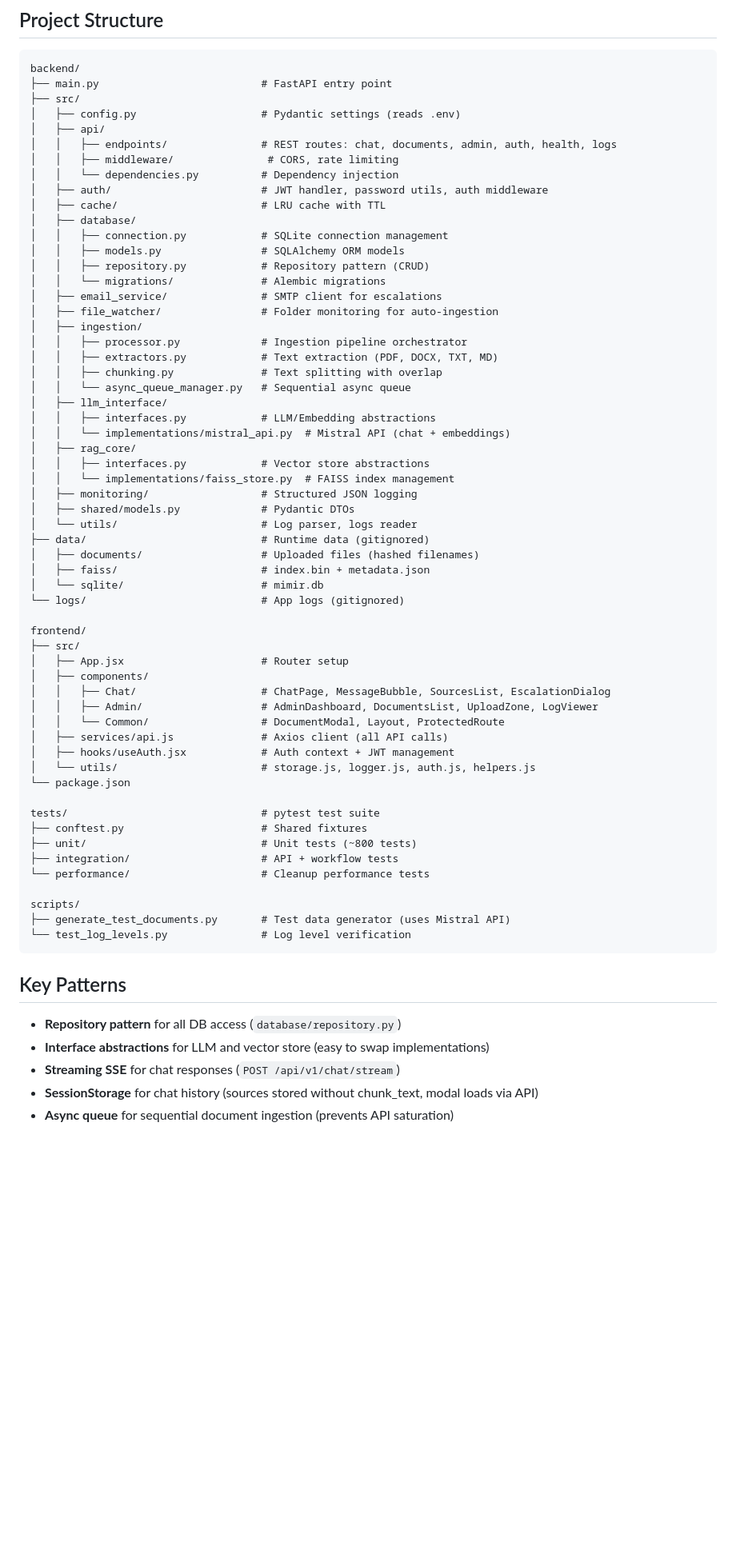
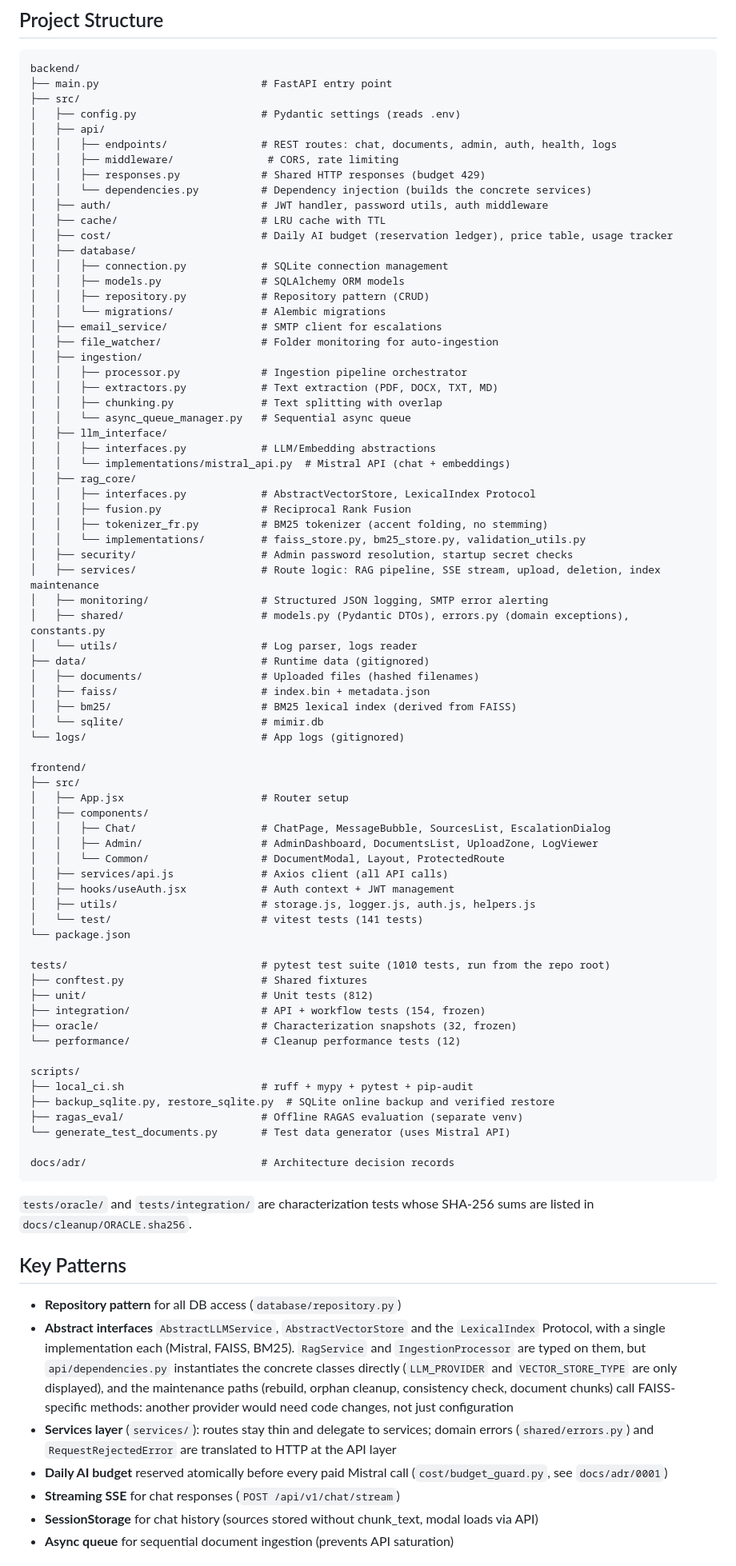
Before and after one commit to yannpointud/Mimir, a Markdown page: CLAUDE.md, the part around one of its changes. Shown at 80% size. Rendered like a GitHub page; blank space fills up the shorter version.

Commit message:
docs: update claude guide and drop default password

````diff
--- a/CLAUDE.md
+++ b/CLAUDE.md
@@ -29,9 +29,11 @@ backend/
 │   ├── api/
 │   │   ├── endpoints/               # REST routes: chat, documents, admin, auth, health, logs
 │   │   ├── middleware/               # CORS, rate limiting
-│   │   └── dependencies.py          # Dependency injection
+│   │   ├── responses.py             # Shared HTTP responses (budget 429)
+│   │   └── dependencies.py          # Dependency injection (builds the concrete services)
 │   ├── auth/                        # JWT handler, password utils, auth middleware
 │   ├── cache/                       # LRU cache with TTL
+│   ├── cost/                        # Daily AI budget (reservation ledger), price table, usage tracker
 │   ├── database/
 │   │   ├── connection.py            # SQLite connection management
 │   │   ├── models.py                # SQLAlchemy ORM models
@@ -48,14 +50,19 @@ backend/
 │   │   ├── interfaces.py            # LLM/Embedding abstractions
 │   │   └── implementations/mistral_api.py  # Mistral API (chat + embeddings)
 │   ├── rag_core/
-│   │   ├── interfaces.py            # Vector store abstractions
-│   │   └── implementations/faiss_store.py  # FAISS index management
-│   ├── monitoring/                  # Structured JSON logging
-│   ├── shared/models.py             # Pydantic DTOs
+│   │   ├── interfaces.py            # AbstractVectorStore, LexicalIndex Protocol
+│   │   ├── fusion.py                # Reciprocal Rank Fusion
+│   │   ├── tokenizer_fr.py          # BM25 tokenizer (accent folding, no stemming)
+│   │   └── implementations/         # faiss_store.py, bm25_store.py, validation_utils.py
+│   ├── security/                    # Admin password resolution, startup secret checks
+│   ├── services/                    # Route logic: RAG pipeline, SSE stream, upload, deletion, index maintenance
+│   ├── monitoring/                  # Structured JSON logging, SMTP error alerting
+│   ├── shared/                      # models.py (Pydantic DTOs), errors.py (domain exceptions), constants.py
 │   └── utils/                       # Log parser, logs reader
 ├── data/                            # Runtime data (gitignored)
 │   ├── documents/                   # Uploaded files (hashed filenames)
 │   ├── faiss/                       # index.bin + metadata.json
+│   ├── bm25/                        # BM25 lexical index (derived from FAISS)
 │   └── sqlite/                      # mimir.db
 └── logs/                            # App logs (gitignored)
 
@@ -68,23 +75,33 @@ frontend/
 │   │   └── Common/                  # DocumentModal, Layout, ProtectedRoute
 │   ├── services/api.js              # Axios client (all API calls)
 │   ├── hooks/useAuth.jsx            # Auth context + JWT management
-│   └── utils/                       # storage.js, logger.js, auth.js, helpers.js
+│   ├── utils/                       # storage.js, logger.js, auth.js, helpers.js
+│   └── test/                        # vitest tests (141 tests)
 └── package.json
 
-tests/                               # pytest test suite
+tests/                               # pytest test suite (1010 tests, run from the repo root)
 ├── conftest.py                      # Shared fixtures
-├── unit/                            # Unit tests (~800 tests)
-├── integration/                     # API + workflow tests
-└── performance/                     # Cleanup performance tests
+├── unit/                            # Unit tests (812)
+├── integration/                     # API + workflow tests (154, frozen)
+├── oracle/                          # Characterization snapshots (32, frozen)
+└── performance/                     # Cleanup performance tests (12)
 
 scripts/
-├── generate_test_documents.py       # Test data generator (uses Mistral API)
-└── test_log_levels.py               # Log level verification
+├── local_ci.sh                      # ruff + mypy + pytest + pip-audit
+├── backup_sqlite.py, restore_sqlite.py  # SQLite online backup and verified restore
+├── ragas_eval/                      # Offline RAGAS evaluation (separate venv)
+└── generate_test_documents.py       # Test data generator (uses Mistral API)
+
+docs/adr/                            # Architecture decision records
 ```
+
+`tests/oracle/` and `tests/integration/` are characterization tests whose SHA-256 sums are listed in `docs/cleanup/ORACLE.sha256`.
 
 ## Key Patterns
 - **Repository pattern** for all DB access (`database/repository.py`)
-- **Interface abstractions** for LLM and vector store (easy to swap implementations)
+- **Abstract interfaces** `AbstractLLMService`, `AbstractVectorStore` and the `LexicalIndex` Protocol, with a single implementation each (Mistral, FAISS, BM25). `RagService` and `IngestionProcessor` are typed on them, but `api/dependencies.py` instantiates the concrete classes directly (`LLM_PROVIDER` and `VECTOR_STORE_TYPE` are only displayed), and the maintenance paths (rebuild, orphan cleanup, consistency check, document chunks) call FAISS-specific methods: another provider would need code changes, not just configuration
+- **Services layer** (`services/`): routes stay thin and delegate to services; domain errors (`shared/errors.py`) and `RequestRejectedError` are translated to HTTP at the API layer
+- **Daily AI budget** reserved atomically before every paid Mistral call (`cost/budget_guard.py`, see `docs/adr/0001`)
 - **Streaming SSE** for chat responses (`POST /api/v1/chat/stream`)
 - **SessionStorage** for chat history (sources stored without chunk_text, modal loads via API)
 - **Async queue** for sequential document ingestion (prevents API saturation)
````
Also changed, not shown: other parts of CLAUDE.md (+6 -2 lines).
